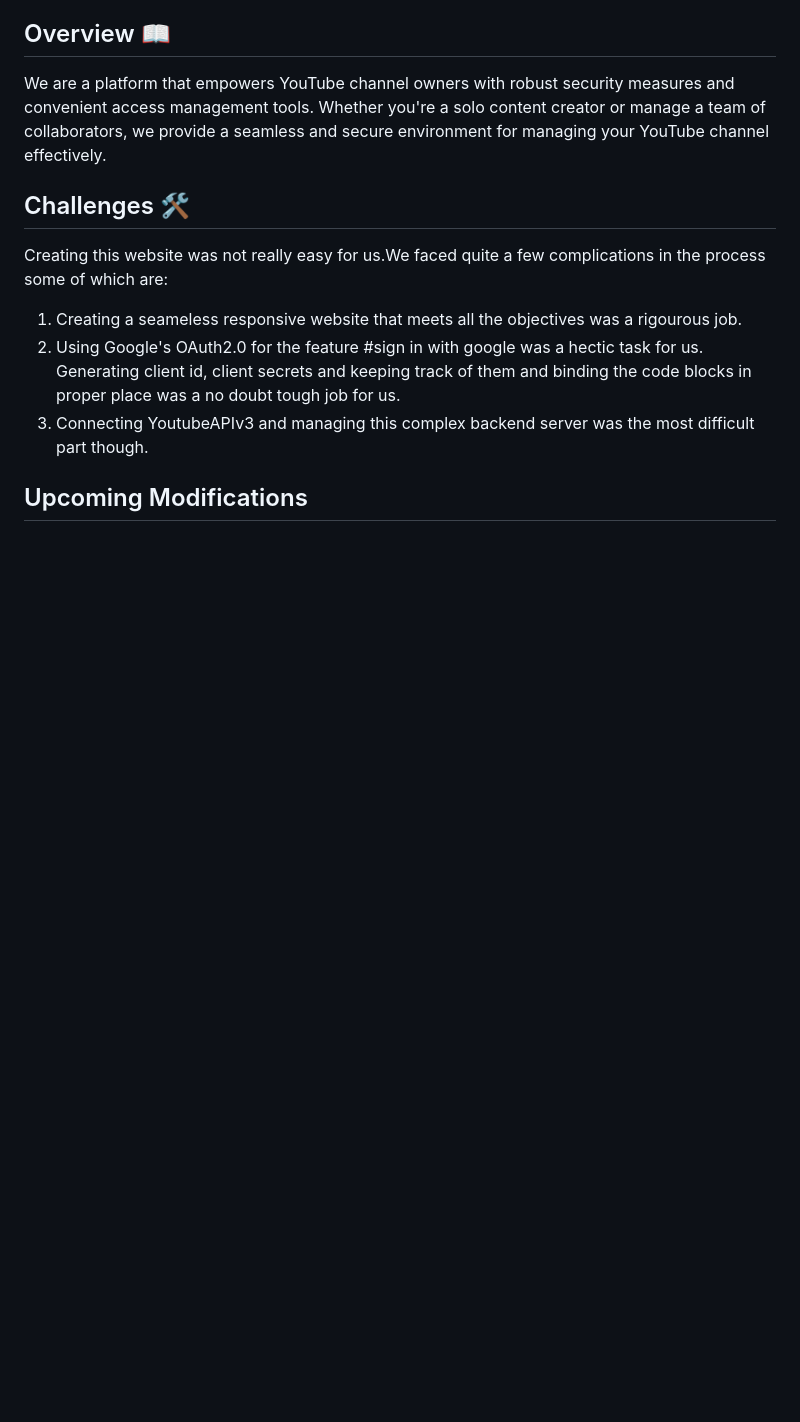
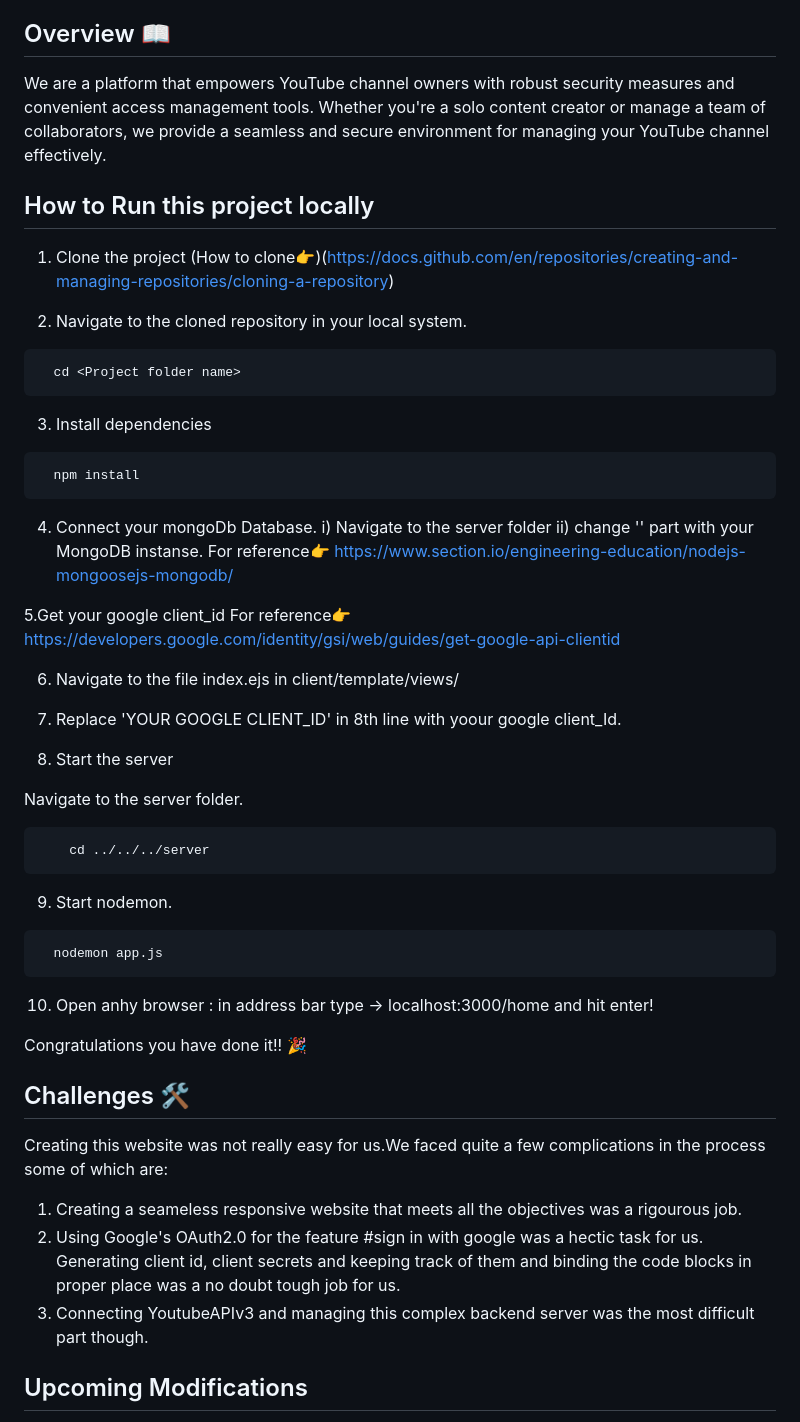
Before and after one commit to Sayan67/Youtube-uploader, a Markdown page: readme.md, the part around the change. Rendered like a GitHub page; blank space fills up the shorter version.

Commit message:
Update readme.md
Added how to run this project locally

````diff
--- a/readme.md
+++ b/readme.md
@@ -25,6 +25,57 @@ Consumers dont need to invest themselves in uploading content,securing the inter
 ## Overview 📖
 We are a platform that empowers YouTube channel owners with robust security measures and convenient access management tools. Whether you're a solo content creator or manage a team of collaborators, we provide a seamless and secure environment for managing your YouTube channel effectively.
 
+
+
+## How to Run this project locally
+
+1. Clone the project (How to clone👉)(https://docs.github.com/en/repositories/creating-and-managing-repositories/cloning-a-repository)
+
+
+2. Navigate to the cloned repository in your local system.
+
+```bash
+  cd <Project folder name>
+```
+
+3. Install dependencies
+
+```bash
+  npm install
+```
+
+4. Connect your mongoDb Database.
+ i) Navigate to the server folder
+ii) change '<Your MongoDB instanse>' part with your MongoDB
+instanse.
+For reference👉 https://www.section.io/engineering-education/nodejs-mongoosejs-mongodb/
+
+5.Get your google client_id
+For reference👉 https://developers.google.com/identity/gsi/web/guides/get-google-api-clientid
+
+6. Navigate to the file index.ejs in client/template/views/
+
+7. Replace 'YOUR GOOGLE CLIENT_ID' in 8th line
+with yoour google client_Id.
+
+8. Start the server
+
+ Navigate to the server folder.
+```
+    cd ../../../server
+```
+9. Start nodemon.
+```bash
+  nodemon app.js
+```
+10. Open anhy browser :
+    in address bar type -> localhost:3000/home
+    and hit enter!
+
+Congratulations you have done it!! 🎉
+
+
+
 ## Challenges 🛠️
 Creating this website was not really easy for us.We faced quite a few complications in the process some of which are:
 
````
